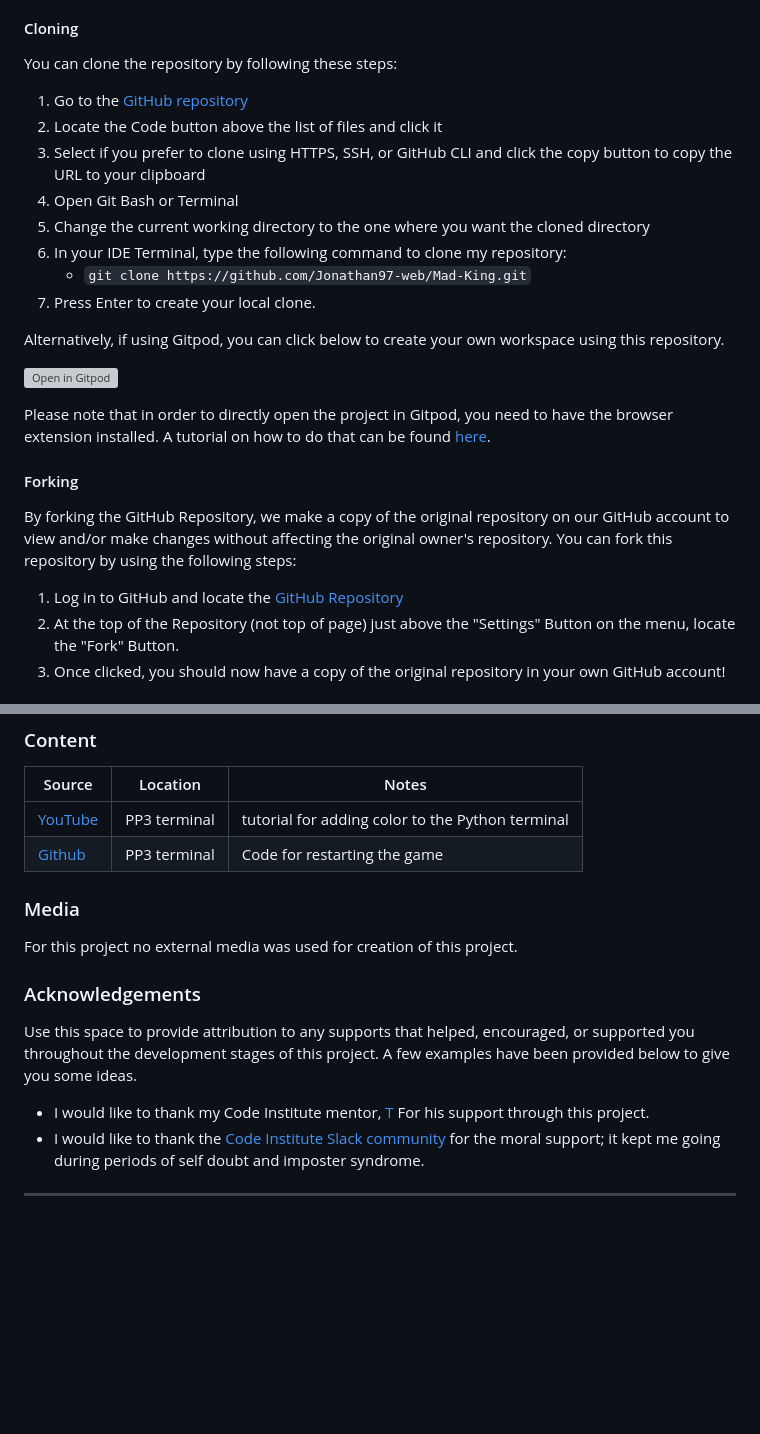
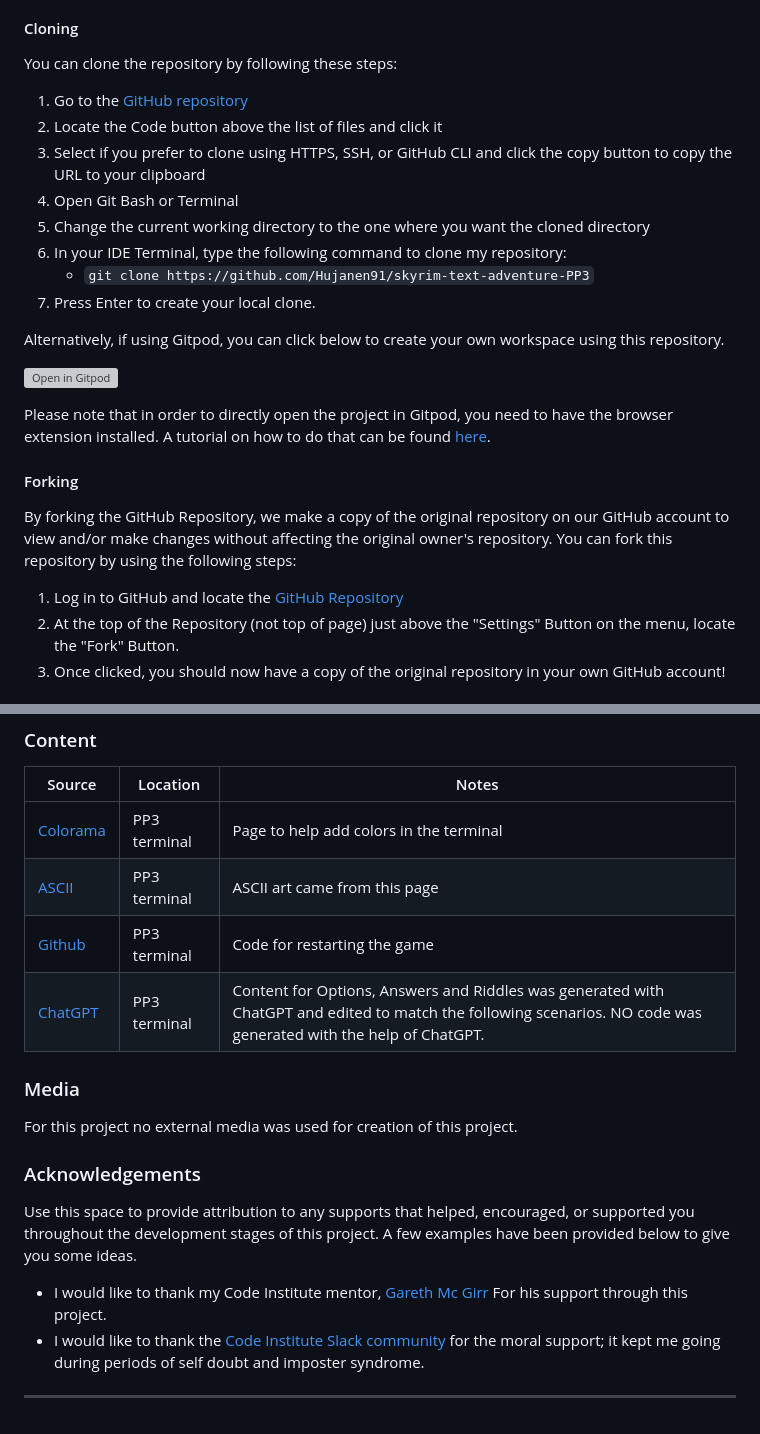
Before and after one commit to Hujanen91/skyrim-text-adventure-PP3, a Markdown page: README.md, 2 parts joined by grey strips. Drawn GitHub-style; blank space fills up the shorter version; grey boxes are pictures that could not be loaded.

Commit message:
Add content to Credit in README

```diff
--- a/README.md
+++ b/README.md
@@ -233,7 +233,7 @@ You can clone the repository by following these steps:
 4. Open Git Bash or Terminal
 5. Change the current working directory to the one where you want the cloned directory
 6. In your IDE Terminal, type the following command to clone my repository:
-	- `git clone https://github.com/Jonathan97-web/Mad-King.git`
+	- `git clone https://github.com/Hujanen91/skyrim-text-adventure-PP3`
 7. Press Enter to create your local clone.
 
 Alternatively, if using Gitpod, you can click below to create your own workspace using this repository.
@@ -264,9 +264,10 @@ As of writing this there will be no difference between the local and the deploye
 
 | Source | Location | Notes |
 | --- | --- | --- |
-| [YouTube](https://www.youtube.com/watch?v=u51Zjlnui4Y) | PP3 terminal | tutorial for adding color to the Python terminal |
+| [Colorama](https://pypi.org/project/colorama/) | PP3 terminal | Page to help add colors in the terminal |
+| [ASCII](https://www.geeksforgeeks.org/python-ascii-art-using-pyfiglet-module/) | PP3 terminal | ASCII art came from this page |
 | [Github](https://gist.github.com/jrosco/d01b28c2f37100bb5278) | PP3 terminal | Code for restarting the game |
-
+| [ChatGPT](https://chat.openai.com/) | PP3 terminal | Content for Options, Answers and Riddles was generated with ChatGPT and edited to match the following scenarios. NO code was generated with the help of ChatGPT. |
 
 ### Media
 
@@ -279,7 +280,7 @@ For this project no external media was used for creation of this project.
 Use this space to provide attribution to any supports that helped, encouraged, or supported you throughout the development stages of this project.
 A few examples have been provided below to give you some ideas.
 
-- I would like to thank my Code Institute mentor, [T](N) For his support through this project.
+- I would like to thank my Code Institute mentor, [Gareth Mc Girr](https://github.com/Gareth-McGirr) For his support through this project.
 - I would like to thank the [Code Institute Slack community](https://code-institute-room.slack.com) for the moral support; it kept me going during periods of self doubt and imposter syndrome.
 
 ---
```
Also changed, not shown: other parts of README.md (+3 -3 lines).
